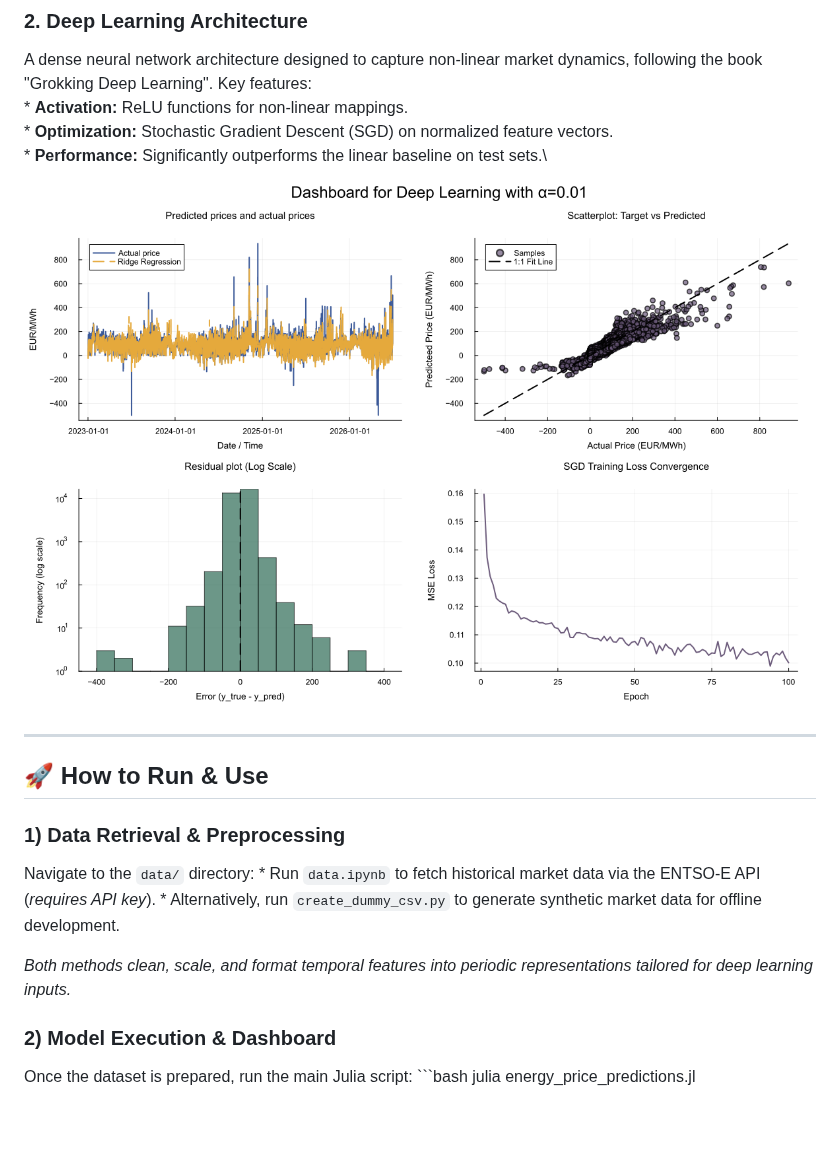
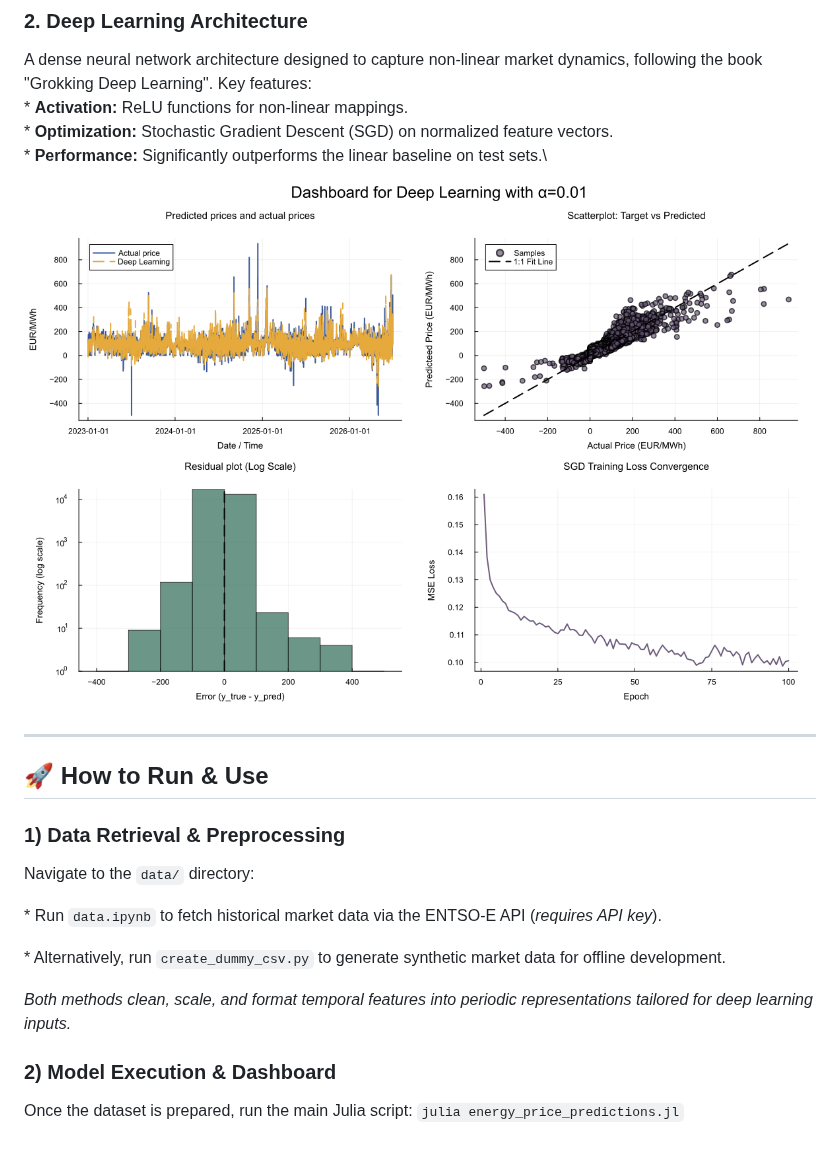
Before and after one commit to kichelmoon/energy-price-predictions, a Markdown page: README.md, the part around the change. Rendered like a GitHub page; pictures changed too: plots/deep_learning_plots_epochs_100.png; blank space fills up the shorter version.

Commit message:
smallstuff

```diff
--- a/README.md
+++ b/README.md
@@ -37,10 +37,14 @@ A dense neural network architecture designed to capture non-linear market dynami
 
 ### 1) Data Retrieval & Preprocessing
 
-Navigate to the `data/` directory: \* Run `data.ipynb` to fetch historical market data via the ENTSO-E API (*requires API key*). \* Alternatively, run `create_dummy_csv.py` to generate synthetic market data for offline development.
+Navigate to the `data/` directory:
+
+\* Run `data.ipynb` to fetch historical market data via the ENTSO-E API (*requires API key*).
+
+\* Alternatively, run `create_dummy_csv.py` to generate synthetic market data for offline development.
 
 *Both methods clean, scale, and format temporal features into periodic representations tailored for deep learning inputs.*
 
 ### 2) Model Execution & Dashboard
 
-Once the dataset is prepared, run the main Julia script: \`\`\`bash julia energy_price_predictions.jl
+Once the dataset is prepared, run the main Julia script: `julia energy_price_predictions.jl`
```
Also changed, not shown: 1 other file.
